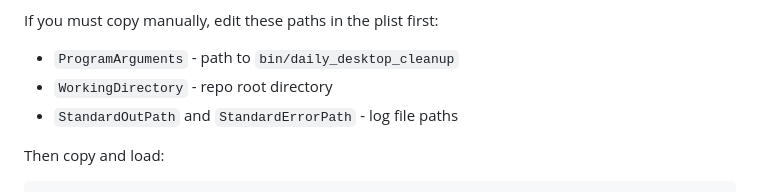
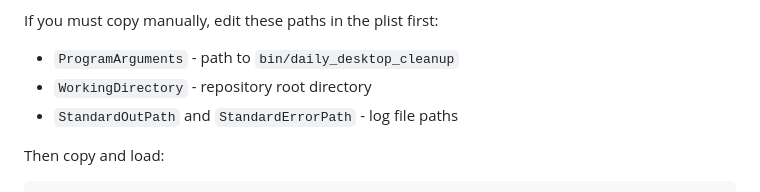
Before and after one commit to chicks-net/chicks-home, a Markdown page: launchd/README.md, the part around the change. GitHub-like rendering.

Commit message:
repo -> repository

```diff
--- a/launchd/README.md
+++ b/launchd/README.md
@@ -20,7 +20,7 @@ The `just launchd-install` command:
 If you must copy manually, edit these paths in the plist first:
 
 - `ProgramArguments` - path to `bin/daily_desktop_cleanup`
-- `WorkingDirectory` - repo root directory
+- `WorkingDirectory` - repository root directory
 - `StandardOutPath` and `StandardErrorPath` - log file paths
 
 Then copy and load:
```
